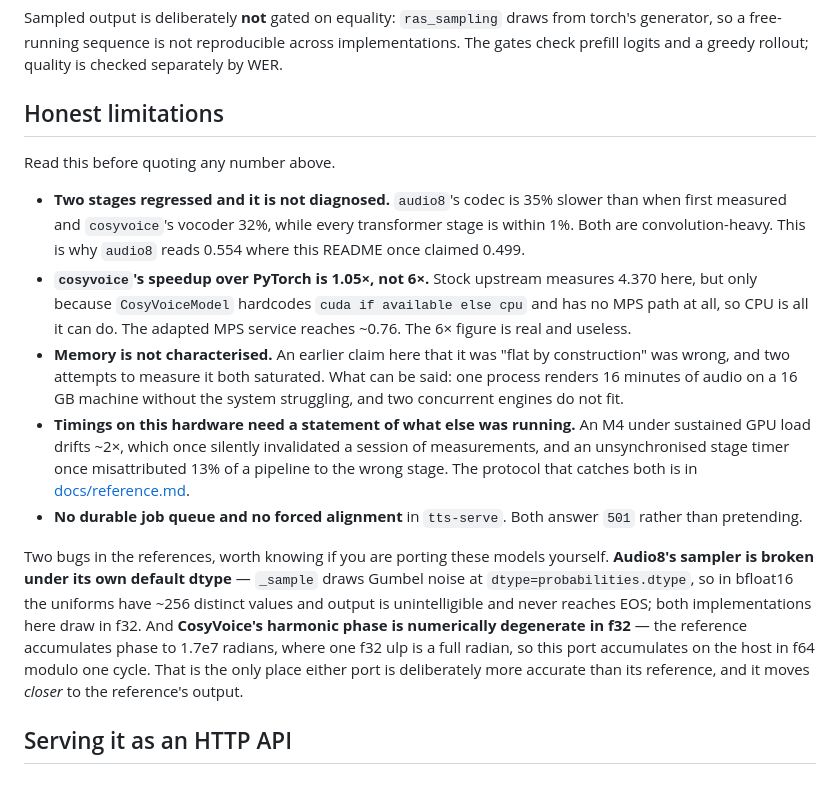
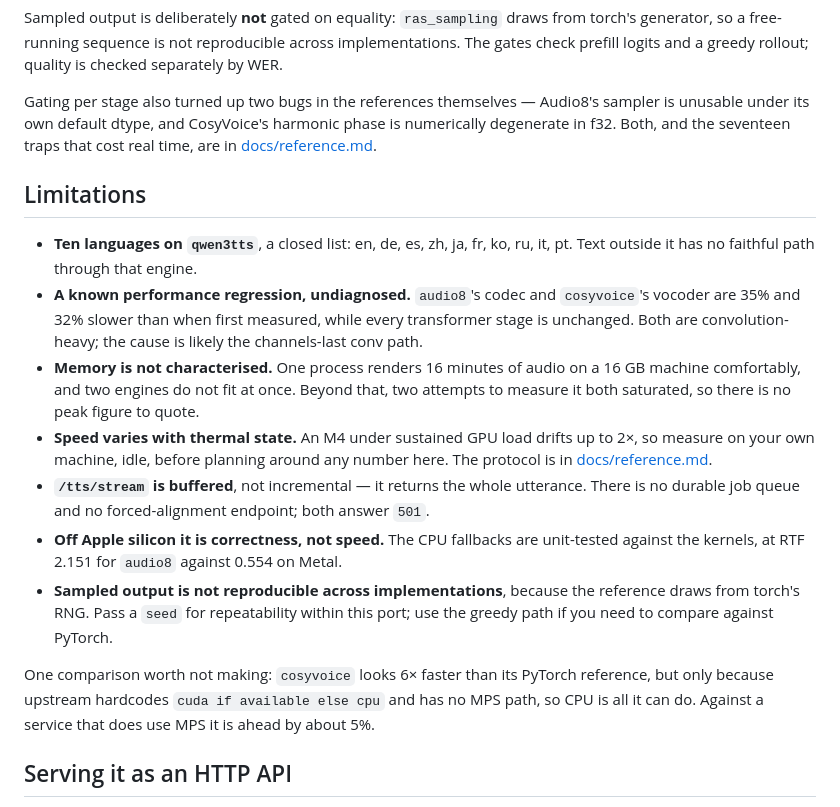
Before and after one commit to drmhse/tts-rs, a Markdown page: README.md, the part around the change. Drawn GitHub-style.

Commit message:
Make the limitations section about the software, not about the README
Three of the five bullets were describing this document's own history — what it
"once claimed", which earlier assertion "was wrong", a session of measurements
invalidated by thermal drift. That is a changelog, and a reader deciding whether
to use this does not need one. It also opened by telling them to read it before
quoting anything, which scolds the person doing the right thing, and spent a
bullet arguing with a 6x figure the README no longer makes.

What replaces it is limitations a user would actually hit: ten languages on
qwen3tts, the undiagnosed conv regression, memory not characterised, speed
varying with thermal state, /tts/stream being buffered rather than incremental,
CPU being correctness rather than speed, and sampled output not reproducible
across implementations — with what to do about that last one, which the old
version never said. Several of these were previously scattered or absent
entirely.

The cosyvoice-versus-PyTorch caveat survives as one closing sentence, because a
reader may still meet the 6x figure elsewhere and should know what it is worth.
The two reference bugs move to a single line under validation pointing at the
seventeen traps in reference.md, where they are documented in full; two
paragraphs of numerical detail earned their place in a porting document and not
in a README.

```diff
--- a/README.md
+++ b/README.md
@@ -97,38 +97,35 @@ Sampled output is deliberately **not** gated on equality: `ras_sampling` draws f
 generator, so a free-running sequence is not reproducible across implementations. The gates
 check prefill logits and a greedy rollout; quality is checked separately by WER.
 
-## Honest limitations
+Gating per stage also turned up two bugs in the references themselves — Audio8's sampler is
+unusable under its own default dtype, and CosyVoice's harmonic phase is numerically degenerate
+in f32. Both, and the seventeen traps that cost real time, are in
+[docs/reference.md](docs/reference.md#porting-traps).
 
-Read this before quoting any number above.
+## Limitations
 
-- **Two stages regressed and it is not diagnosed.** `audio8`'s codec is 35% slower than when
-  first measured and `cosyvoice`'s vocoder 32%, while every transformer stage is within 1%.
-  Both are convolution-heavy. This is why `audio8` reads 0.554 where this README once
-  claimed 0.499.
-- **`cosyvoice`'s speedup over PyTorch is 1.05×, not 6×.** Stock upstream measures 4.370 here,
-  but only because `CosyVoiceModel` hardcodes `cuda if available else cpu` and has no MPS path
-  at all, so CPU is all it can do. The adapted MPS service reaches ~0.76. The 6× figure is
-  real and useless.
-- **Memory is not characterised.** An earlier claim here that it was "flat by construction" was
-  wrong, and two attempts to measure it both saturated. What can be said: one process renders
-  16 minutes of audio on a 16 GB machine without the system struggling, and two concurrent
-  engines do not fit.
-- **Timings on this hardware need a statement of what else was running.** An M4 under sustained
-  GPU load drifts ~2×, which once silently invalidated a session of measurements, and an
-  unsynchronised stage timer once misattributed 13% of a pipeline to the wrong stage. The
-  protocol that catches both is in
-  [docs/reference.md](docs/reference.md#how-to-measure-without-fooling-yourself).
-- **No durable job queue and no forced alignment** in `tts-serve`. Both answer `501` rather
-  than pretending.
+- **Ten languages on `qwen3tts`**, a closed list: en, de, es, zh, ja, fr, ko, ru, it, pt. Text
+  outside it has no faithful path through that engine.
+- **A known performance regression, undiagnosed.** `audio8`'s codec and `cosyvoice`'s vocoder
+  are 35% and 32% slower than when first measured, while every transformer stage is unchanged.
+  Both are convolution-heavy; the cause is likely the channels-last conv path.
+- **Memory is not characterised.** One process renders 16 minutes of audio on a 16 GB machine
+  comfortably, and two engines do not fit at once. Beyond that, two attempts to measure it both
+  saturated, so there is no peak figure to quote.
+- **Speed varies with thermal state.** An M4 under sustained GPU load drifts up to 2×, so
+  measure on your own machine, idle, before planning around any number here. The protocol is
+  in [docs/reference.md](docs/reference.md#how-to-measure-without-fooling-yourself).
+- **`/tts/stream` is buffered**, not incremental — it returns the whole utterance. There is no
+  durable job queue and no forced-alignment endpoint; both answer `501`.
+- **Off Apple silicon it is correctness, not speed.** The CPU fallbacks are unit-tested against
+  the kernels, at RTF 2.151 for `audio8` against 0.554 on Metal.
+- **Sampled output is not reproducible across implementations**, because the reference draws
+  from torch's RNG. Pass a `seed` for repeatability within this port; use the greedy path if
+  you need to compare against PyTorch.
 
-Two bugs in the references, worth knowing if you are porting these models yourself. **Audio8's
-sampler is broken under its own default dtype** — `_sample` draws Gumbel noise at
-`dtype=probabilities.dtype`, so in bfloat16 the uniforms have ~256 distinct values and output
-is unintelligible and never reaches EOS; both implementations here draw in f32. And
-**CosyVoice's harmonic phase is numerically degenerate in f32** — the reference accumulates
-phase to 1.7e7 radians, where one f32 ulp is a full radian, so this port accumulates on the
-host in f64 modulo one cycle. That is the only place either port is deliberately more accurate
-than its reference, and it moves *closer* to the reference's output.
+One comparison worth not making: `cosyvoice` looks 6× faster than its PyTorch reference, but
+only because upstream hardcodes `cuda if available else cpu` and has no MPS path, so CPU is all
+it can do. Against a service that does use MPS it is ahead by about 5%.
 
 ## Serving it as an HTTP API
 
```
